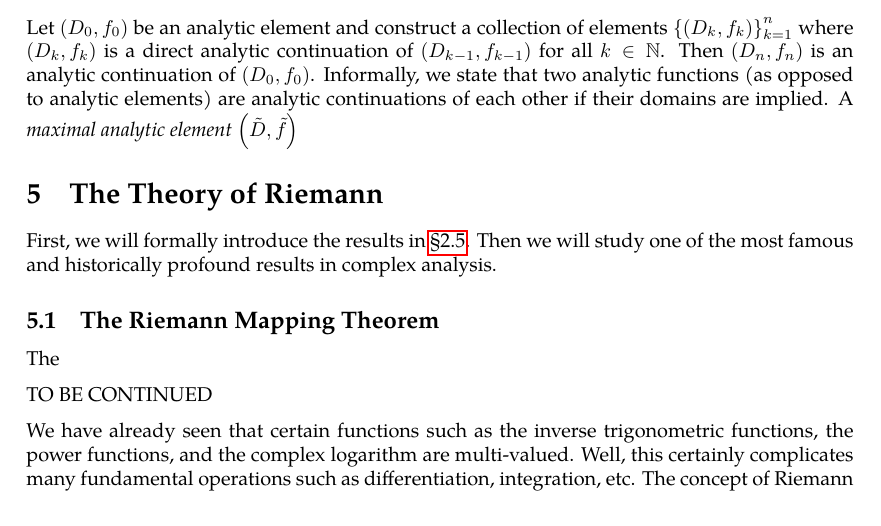
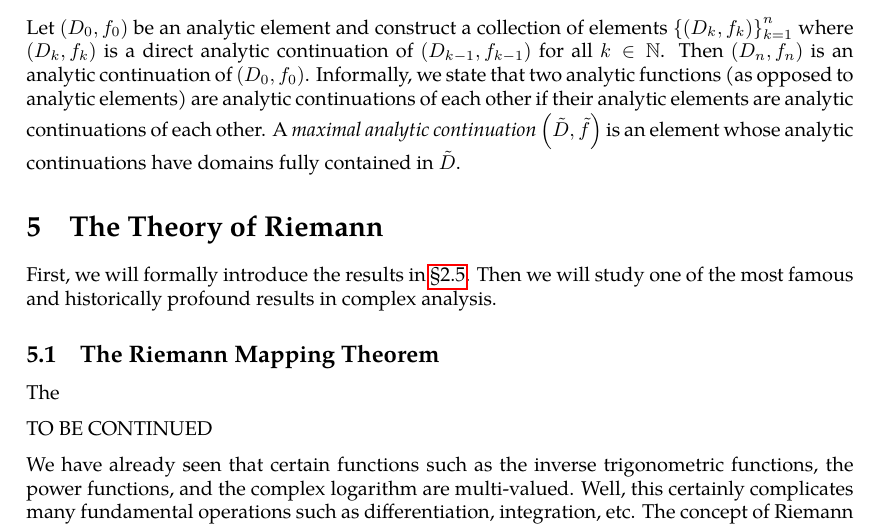
Before and after one commit to slipperking/complex-analysis-latex, a LaTeX document (main.tex): part of page 108 of 109, cut so that both start at the same text. Compiled offline with pdfLaTeX.

Commit message:
overleaf_to_git (Sun Jul 13 23:30:19 2025 -0700): update main.tex from r17589 to r17593

```diff
--- a/main.tex
+++ b/main.tex
@@ -2692,7 +2692,7 @@ It follows that \(f\) has an analytic continuation to the set \(D(z_0,R)\cup V \
 \end{proof}
 For an open set \(D\) and a holomorphic function \(f\) on \(D\), the pair \((D,f)\) is known as an \textit{analytic element}. Two analytic elements are \textit{direct analytic continuations} of each other if their domains overlap, on which the functions are identically equal.
 
-Let \(\qty(D_0,f_0)\) be an analytic element and construct a collection of elements \(\cbraces{(D_k,f_k)}_{k=1}^n\) where \(\qty(D_k,f_k)\) is a direct analytic continuation of \(\qty(D_{k-1},f_{k-1})\) for all \(k\in\mathbb{N}\). Then \(\qty(D_n,f_n)\) is an analytic continuation of \(\qty(D_0,f_0)\). Informally, we state that two analytic functions (as opposed to analytic elements) are analytic continuations of each other if their domains are implied. A \textit{maximal analytic element} \(\qty(\tilde{D},\tilde{f})\)
+Let \(\qty(D_0,f_0)\) be an analytic element and construct a collection of elements \(\cbraces{(D_k,f_k)}_{k=1}^n\) where \(\qty(D_k,f_k)\) is a direct analytic continuation of \(\qty(D_{k-1},f_{k-1})\) for all \(k\in\mathbb{N}\). Then \(\qty(D_n,f_n)\) is an analytic continuation of \(\qty(D_0,f_0)\). Informally, we state that two analytic functions (as opposed to analytic elements) are analytic continuations of each other if their analytic elements are analytic continuations of each other. A \textit{maximal analytic continuation} \(\qty(\tilde{D},\tilde{f})\) is an element whose analytic continuations have domains fully contained in \(\tilde{D}\).
 \section{The Theory of Riemann}\label{sec:riemann}
 First, we will formally introduce the results in \chpref{sec:conformalityintroduction}. Then we will study one of the most famous and historically profound results in complex analysis.
 \subsection{The Riemann Mapping Theorem}
```
